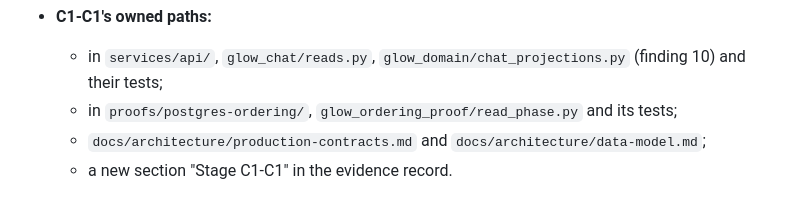
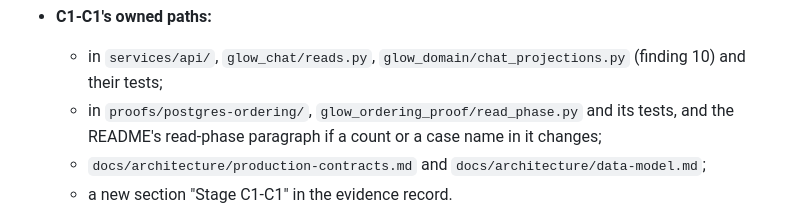
Before and after one commit to amthorn78/glow-dating-app, a Markdown page: docs/planning/p06-2-chat-integration.md, the part around the change. Drawn GitHub-style.

Commit message:
Brief revision 14: C1-C1's owned paths name the proof README's read-phase paragraph, as its prompt does
Co-Authored-By: Claude Opus 5.5 <noreply@anthropic.com>
Claude-Session: https://claude.ai/code/session_01C6hXSgYhB4rXBxAfWfXBRf

```diff
--- a/docs/planning/p06-2-chat-integration.md
+++ b/docs/planning/p06-2-chat-integration.md
@@ -455,7 +455,7 @@ C1 ran from its prompt's revision 2 (integrated by fast-forward to `13acf7a`; ru
     - the reads' treatment of a `failed` binding, in the data model.
 - **C1-C1's owned paths:**
   - in `services/api/`, `glow_chat/reads.py`, `glow_domain/chat_projections.py` (finding 10) and their tests;
-  - in `proofs/postgres-ordering/`, `glow_ordering_proof/read_phase.py` and its tests;
+  - in `proofs/postgres-ordering/`, `glow_ordering_proof/read_phase.py` and its tests, and the README's read-phase paragraph if a count or a case name in it changes;
   - `docs/architecture/production-contracts.md` and `docs/architecture/data-model.md`;
   - a new section "Stage C1-C1" in the evidence record.
 
```
